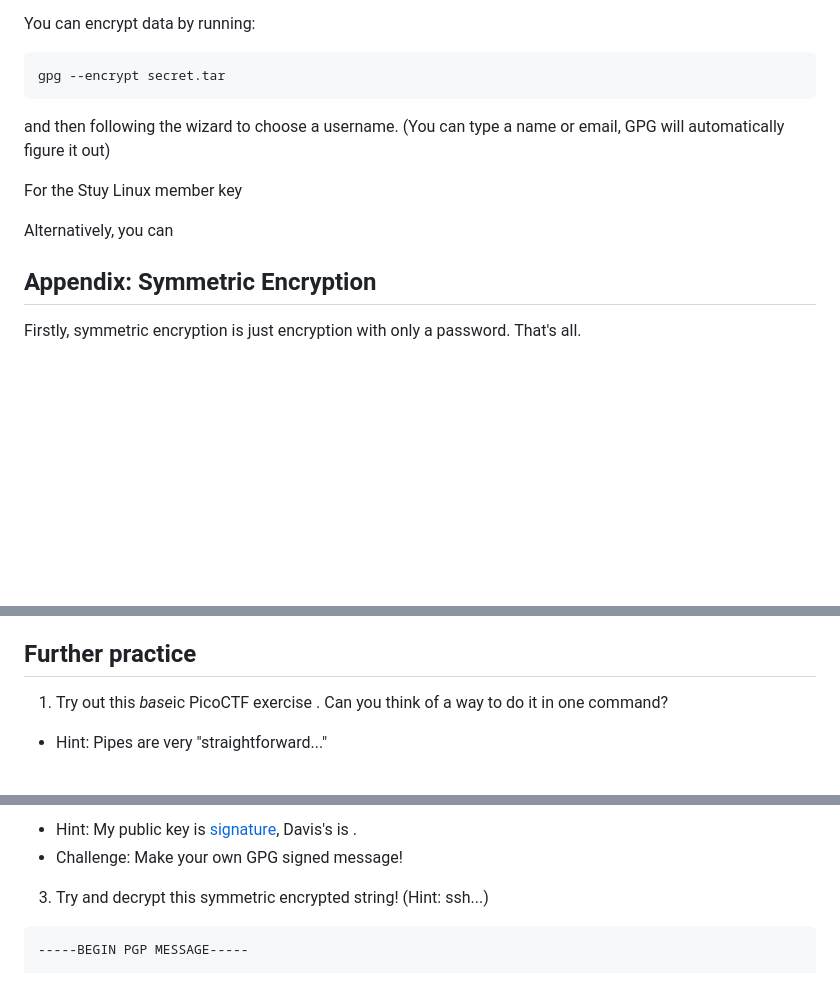
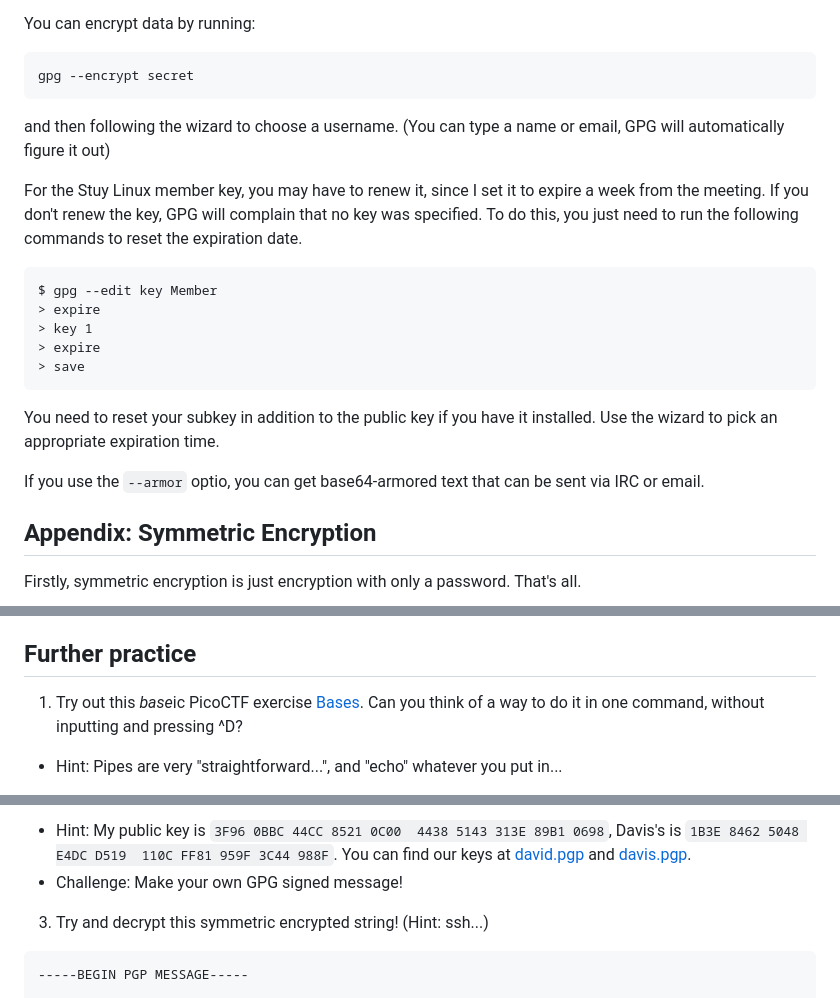
Before and after one commit to stuylinux/stuylinux.org, a Markdown page: content/posts/11-03.md, 3 parts joined by grey strips. GitHub-like rendering; blank space fills up the shorter version.

Commit message:
Finish the GPG blogpost!

````diff
--- a/content/posts/11-03.md
+++ b/content/posts/11-03.md
@@ -103,14 +103,23 @@ This will print out the raw contents of the tarball (a format to store folders),
 You can encrypt data by running:
 
 ```bash
-gpg --encrypt secret.tar
+gpg --encrypt secret
 ```
 
 and then following the wizard to choose a username. (You can type a name or email, GPG will automatically figure it out)
 
-For the Stuy Linux member key
+For the Stuy Linux member key, you may have to renew it, since I set it to expire a week from the meeting. If you don't renew the key, GPG will complain that no key was specified.
+To do this, you just need to run the following commands to reset the expiration date.
+```
+$ gpg --edit key Member
+> expire
+> key 1
+> expire
+> save
+```
+You need to reset your subkey in addition to the public key if you have it installed. Use the wizard to pick an appropriate expiration time.
 
-Alternatively, you can
+If you use the `--armor` optio, you can get base64-armored text that can be sent via IRC or email.
 
 ## Appendix: Symmetric Encryption
 
@@ -136,7 +145,7 @@ gpg -c input.tar
 
 ## Further practice
 
-1. Try out this *base*ic PicoCTF exercise [](). Can you think of a way to do it in one command?
+1. Try out this *base*ic PicoCTF exercise [Bases](https://play.picoctf.org/practice/challenge/67). Can you think of a way to do it in one command, without inputting and pressing ^D?
 
--   Hint: Pipes are very "straightforward..."
+-   Hint: Pipes are very "straightforward...", and "echo" whatever you put in...
 
@@ -144,5 +153,5 @@ gpg -c input.tar
 
--   Hint: My public key is [signature](), Davis's is []().
+-   Hint: My public key is `3F96 0BBC 44CC 8521 0C00  4438 5143 313E 89B1 0698`, Davis's is `1B3E 8462 5048 E4DC D519  110C FF81 959F 3C44 988F`. You can find our keys at [david.pgp](https://eggsbps.eastus.cloudapp.azure.com/slinux/2023/11/10/bonus/david.pgp) and [davis.pgp](https://eggsbps.eastus.cloudapp.azure.com/slinux/2023/11/10/bonus/davis.pgp).
 -   Challenge: Make your own GPG signed message!
 
 3. Try and decrypt this symmetric encrypted string! (Hint: ssh...)
````
Also changed, not shown: other parts of content/posts/11-03.md (+2 -2 lines).
